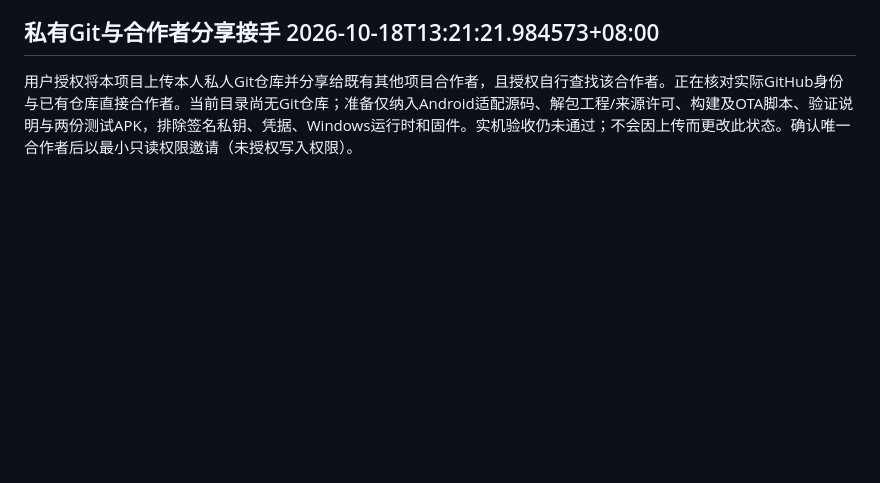
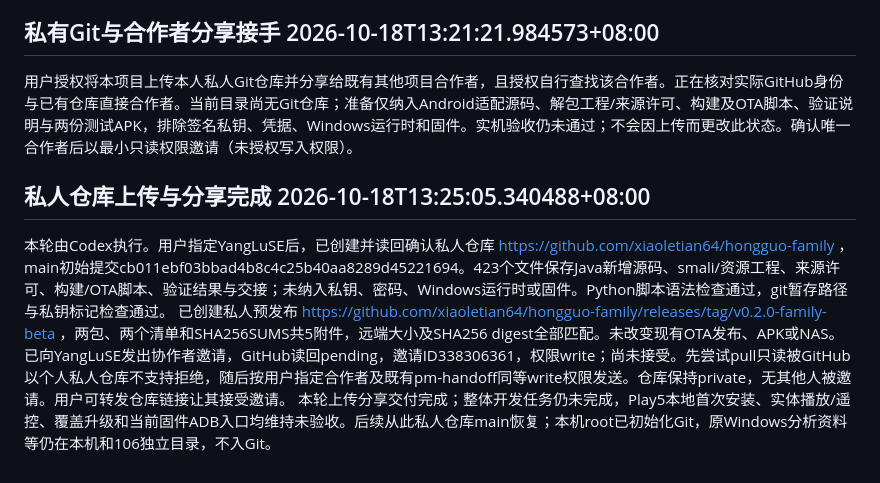
Before and after one commit to zhangyue-site/hongguo-family, a Markdown page: docs/handoff/hongguo-android-phone-box-20261018.md, the part around the change. Rendered like a GitHub page; blank space fills up the shorter version.

Commit message:
Record private repository release and collaborator invitation

```diff
--- a/docs/handoff/hongguo-android-phone-box-20261018.md
+++ b/docs/handoff/hongguo-android-phone-box-20261018.md
@@ -90,3 +90,9 @@ Play5 VF官方历史包下载到106分析中；前4MiB带REE偏移标记、MTK
 
 ## 私有Git与合作者分享接手 2026-10-18T13:21:21.984573+08:00
 用户授权将本项目上传本人私人Git仓库并分享给既有其他项目合作者，且授权自行查找该合作者。正在核对实际GitHub身份与已有仓库直接合作者。当前目录尚无Git仓库；准备仅纳入Android适配源码、解包工程/来源许可、构建及OTA脚本、验证说明与两份测试APK，排除签名私钥、凭据、Windows运行时和固件。实机验收仍未通过；不会因上传而更改此状态。确认唯一合作者后以最小只读权限邀请（未授权写入权限）。
+
+## 私人仓库上传与分享完成 2026-10-18T13:25:05.340488+08:00
+本轮由Codex执行。用户指定YangLuSE后，已创建并读回确认私人仓库 https://github.com/xiaoletian64/hongguo-family ，main初始提交cb011ebf03bbad4b8c4c25b40aa8289d45221694。423个文件保存Java新增源码、smali/资源工程、来源许可、构建/OTA脚本、验证结果与交接；未纳入私钥、密码、Windows运行时或固件。Python脚本语法检查通过，git暂存路径与私钥标记检查通过。
+已创建私人预发布 https://github.com/xiaoletian64/hongguo-family/releases/tag/v0.2.0-family-beta ，两包、两个清单和SHA256SUMS共5附件，远端大小及SHA256 digest全部匹配。未改变现有OTA发布、APK或NAS。
+已向YangLuSE发出协作者邀请，GitHub读回pending，邀请ID338306361，权限write；尚未接受。先尝试pull只读被GitHub以个人私人仓库不支持拒绝，随后按用户指定合作者及既有pm-handoff同等write权限发送。仓库保持private，无其他人被邀请。用户可转发仓库链接让其接受邀请。
+本轮上传分享交付完成；整体开发任务仍未完成，Play5本地首次安装、实体播放/遥控、覆盖升级和当前固件ADB入口均维持未验收。后续从此私人仓库main恢复；本机root已初始化Git，原Windows分析资料等仍在本机和106独立目录，不入Git。
```
